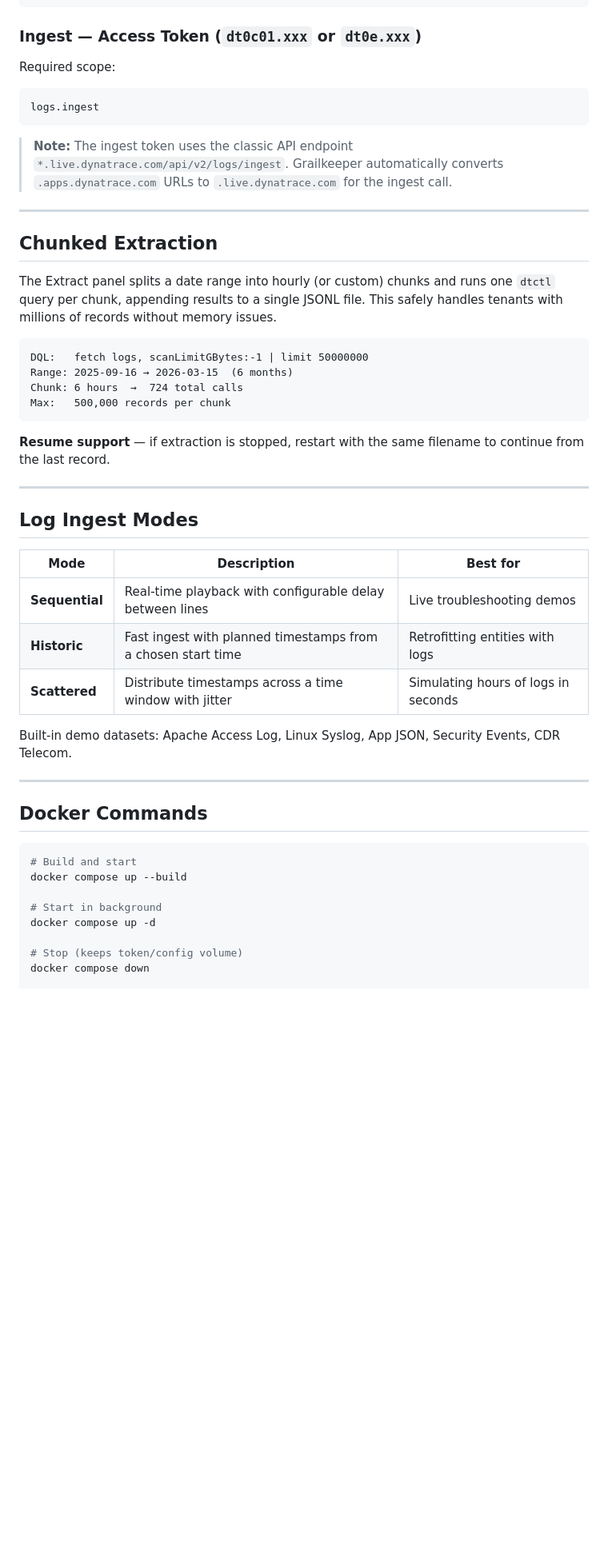
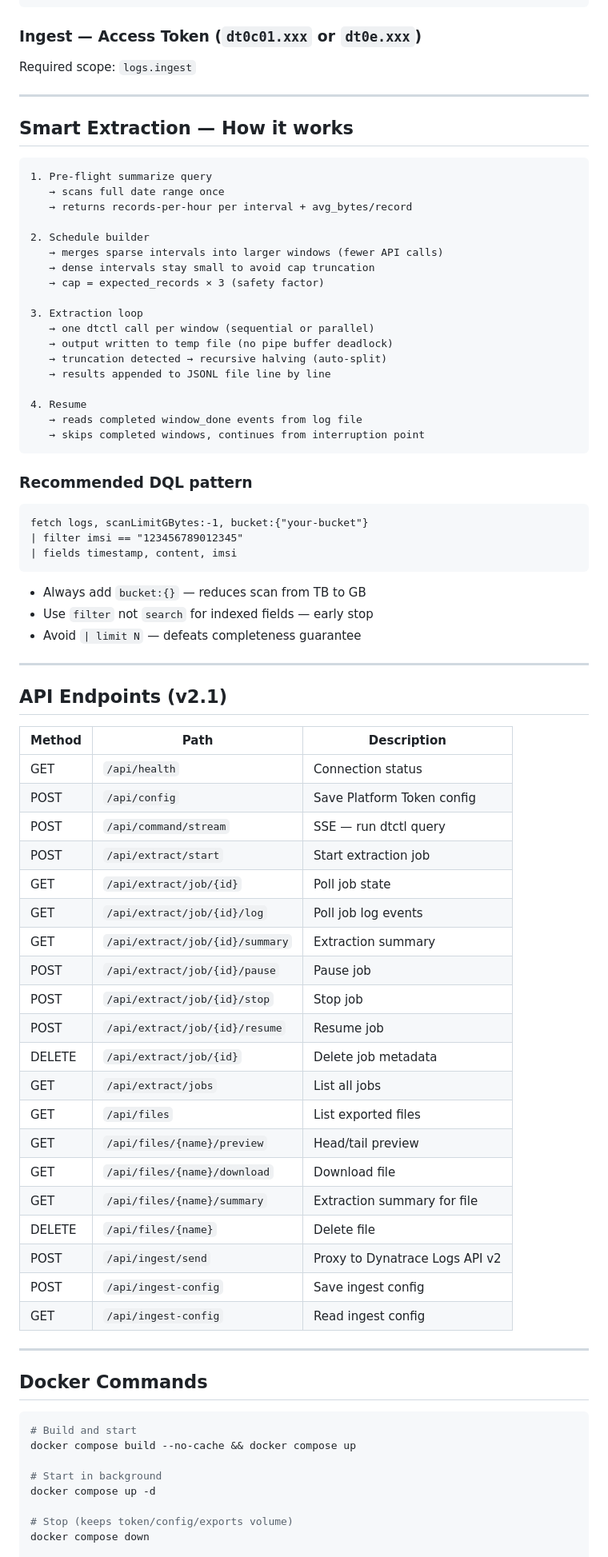
Before and after one commit to fragelo/grailkeeper, a Markdown page: README.md, the part around one of its changes. Shown at 80% size. Drawn GitHub-style; blank space fills up the shorter version.

Commit message:
docs: update README to v2.1

````diff
--- a/README.md
+++ b/README.md
@@ -90,39 +127,71 @@ slo:slos:read, settings:schemas:read, settings:objects:read
 
 ### Ingest — Access Token (`dt0c01.xxx` or `dt0e.xxx`)
 
-Required scope:
-```
-logs.ingest
-```
-
-> **Note:** The ingest token uses the classic API endpoint `*.live.dynatrace.com/api/v2/logs/ingest`. Grailkeeper automatically converts `.apps.dynatrace.com` URLs to `.live.dynatrace.com` for the ingest call.
+Required scope: `logs.ingest`
 
 ---
 
-## Chunked Extraction
-
-The Extract panel splits a date range into hourly (or custom) chunks and runs one `dtctl` query per chunk, appending results to a single JSONL file. This safely handles tenants with millions of records without memory issues.
+## Smart Extraction — How it works
 
 ```
-DQL:   fetch logs, scanLimitGBytes:-1 | limit 50000000
-Range: 2025-09-16 → 2026-03-15  (6 months)
-Chunk: 6 hours  →  724 total calls
-Max:   500,000 records per chunk
+1. Pre-flight summarize query
+   → scans full date range once
+   → returns records-per-hour per interval + avg_bytes/record
+
+2. Schedule builder
+   → merges sparse intervals into larger windows (fewer API calls)
+   → dense intervals stay small to avoid cap truncation
+   → cap = expected_records × 3 (safety factor)
+
+3. Extraction loop
+   → one dtctl call per window (sequential or parallel)
+   → output written to temp file (no pipe buffer deadlock)
+   → truncation detected → recursive halving (auto-split)
+   → results appended to JSONL file line by line
+
+4. Resume
+   → reads completed window_done events from log file
+   → skips completed windows, continues from interruption point
 ```
 
-**Resume support** — if extraction is stopped, restart with the same filename to continue from the last record.
+### Recommended DQL pattern
+
+```dql
+fetch logs, scanLimitGBytes:-1, bucket:{"your-bucket"}
+| filter imsi == "123456789012345"
+| fields timestamp, content, imsi
+```
+
+- Always add `bucket:{}` — reduces scan from TB to GB
+- Use `filter` not `search` for indexed fields — early stop
+- Avoid `| limit N` — defeats completeness guarantee
 
 ---
 
-## Log Ingest Modes
+## API Endpoints (v2.1)
 
-| Mode | Description | Best for |
-|------|-------------|----------|
-| **Sequential** | Real-time playback with configurable delay between lines | Live troubleshooting demos |
-| **Historic** | Fast ingest with planned timestamps from a chosen start time | Retrofitting entities with logs |
-| **Scattered** | Distribute timestamps across a time window with jitter | Simulating hours of logs in seconds |
-
-Built-in demo datasets: Apache Access Log, Linux Syslog, App JSON, Security Events, CDR Telecom.
+| Method | Path | Description |
+|--------|------|-------------|
+| GET | `/api/health` | Connection status |
+| POST | `/api/config` | Save Platform Token config |
+| POST | `/api/command/stream` | SSE — run dtctl query |
+| POST | `/api/extract/start` | Start extraction job |
+| GET | `/api/extract/job/{id}` | Poll job state |
+| GET | `/api/extract/job/{id}/log` | Poll job log events |
+| GET | `/api/extract/job/{id}/summary` | Extraction summary |
+| POST | `/api/extract/job/{id}/pause` | Pause job |
+| POST | `/api/extract/job/{id}/stop` | Stop job |
+| POST | `/api/extract/job/{id}/resume` | Resume job |
+| DELETE | `/api/extract/job/{id}` | Delete job metadata |
+| GET | `/api/extract/jobs` | List all jobs |
+| GET | `/api/files` | List exported files |
+| GET | `/api/files/{name}/preview` | Head/tail preview |
+| GET | `/api/files/{name}/download` | Download file |
+| GET | `/api/files/{name}/summary` | Extraction summary for file |
+| DELETE | `/api/files/{name}` | Delete file |
+| POST | `/api/ingest/send` | Proxy to Dynatrace Logs API v2 |
+| POST | `/api/ingest-config` | Save ingest config |
+| GET | `/api/ingest-config` | Read ingest config |
 
 ---
 
@@ -130,11 +199,11 @@ Built-in demo datasets: Apache Access Log, Linux Syslog, App JSON, Security Even
 
 ```bash
 # Build and start
-docker compose up --build
+docker compose build --no-cache && docker compose up
 
 # Start in background
 docker compose up -d
 
-# Stop (keeps token/config volume)
+# Stop (keeps token/config/exports volume)
 docker compose down
 
````
Also changed, not shown: other parts of README.md (+86 -66 lines).
